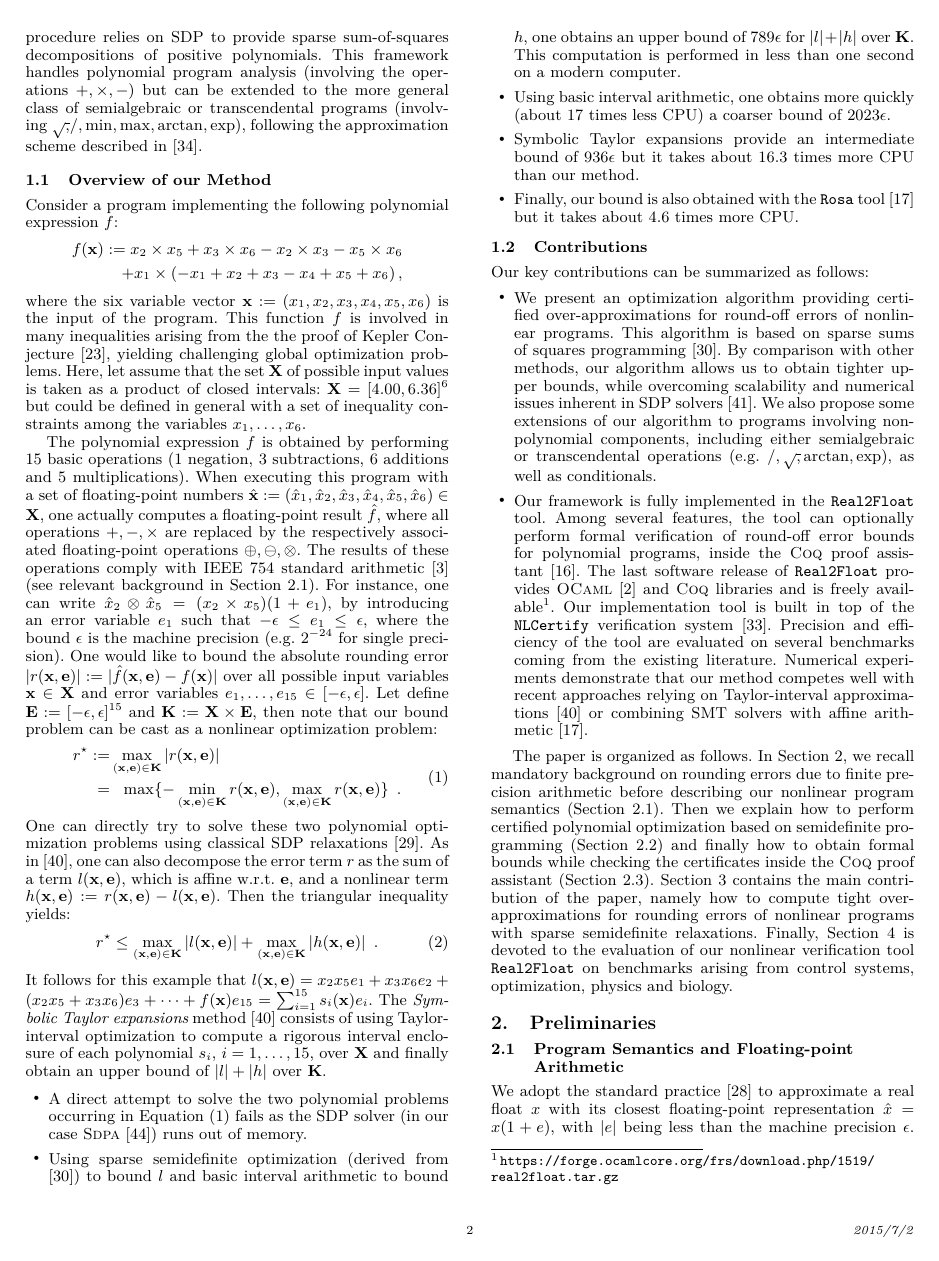
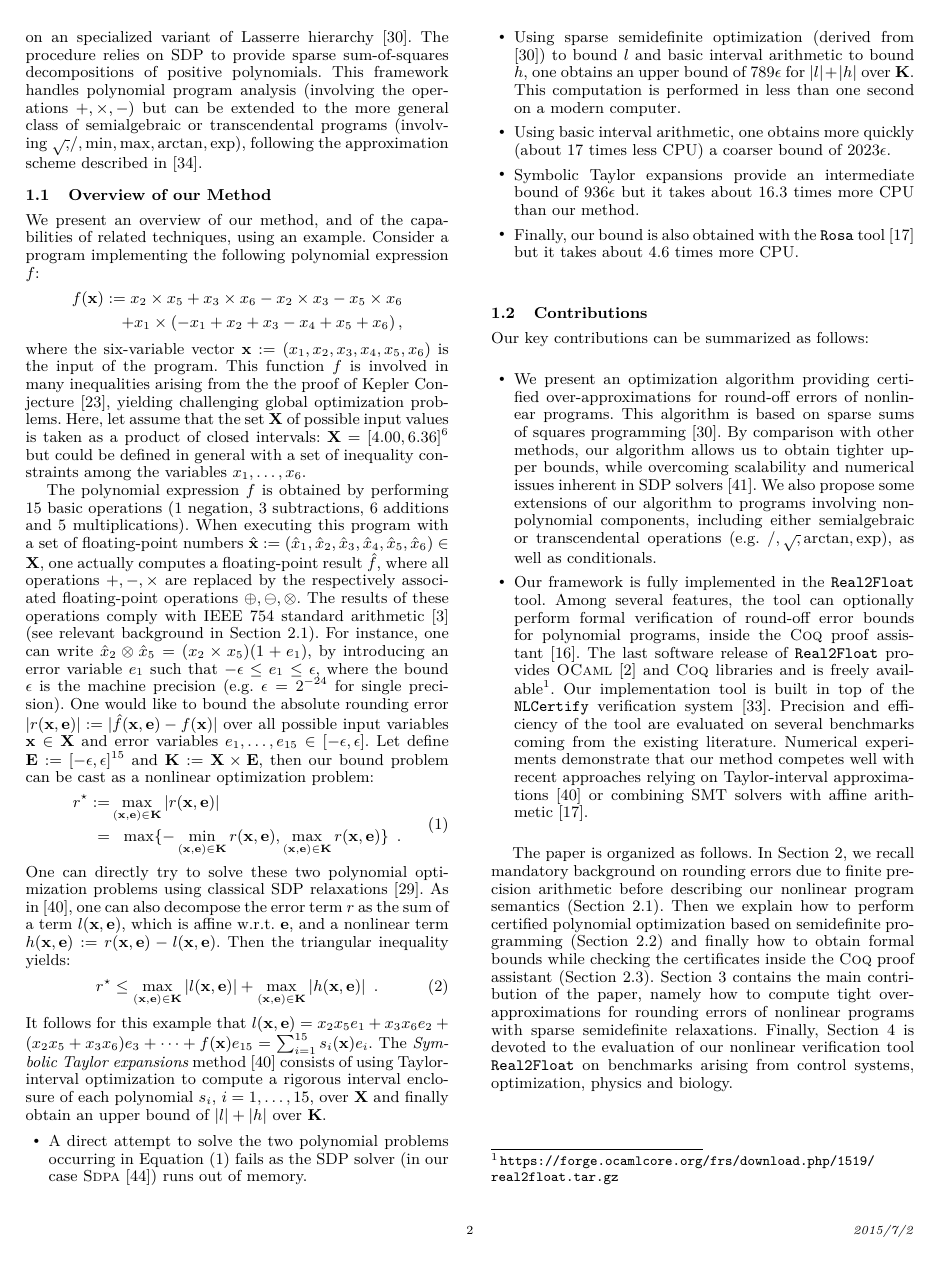
Before and after one commit to afd/real2float, a LaTeX paper (paper/roundsdp.tex): page 2 of 14. Compiled offline with pdfLaTeX; a missing font is replaced by an installed copy or a similar font.

Commit message:
start revision with Ally comments

```diff
--- a/paper/roundsdp.tex
+++ b/paper/roundsdp.tex
@@ -312,19 +312,20 @@ Semidefinite programming (SDP) is relevant to a wide range of mathematical field
 
 \subsection{Overview of our Method}
 %
+We present an overview of our method, and of the capabilities of related techniques, using an example.
 Consider a program implementing the following polynomial expression $f$:
 \begin{align*}
 f(\x) := x_2 \times x_5 + x_3 \times x_6 - x_2 \times x_3  - x_5 \times x_6 \\
 + x_1 \times ( - x_1 +  x_2 +  x_3  - x_4 +  x_5 +  x_6) \,,
 \end{align*}
 %
-where the six variable vector $\x :=  (x_1, x_2, x_3, x_4, x_5, x_6)$ is the input of the program.
+where the six-variable vector $\x :=  (x_1, x_2, x_3, x_4, x_5, x_6)$ is the input of the program.
 This function $f$ is involved in many inequalities arising from the the proof of Kepler Conjecture~\cite{halesalgo}, yielding challenging global optimization problems.
 Here, let assume that the set $\X$ of possible input values is taken as a product of closed intervals: $\X = [4.00, 6.36]^6$ but could be defined in general with a set of inequality constraints among the variables $x_1, \dots, x_6$.
 
 The polynomial expression $f$ is obtained by performing 15 basic operations (1 negation, 3 subtractions, 6 additions and 5 multiplications).
 When executing this program with a set of floating-point numbers $\hat{\x} :=  (\hat{x}_1, \hat{x}_2, \hat{x}_3, \hat{x}_4, \hat{x}_5, \hat{x}_6) \in \X$, one actually computes a floating-point result $\hat{f}$, where all operations $+, -, \times$ are replaced by the respectively associated floating-point operations $\oplus, \ominus, \otimes$.
-The results of these operations comply with IEEE 754 standard arithmetic~\cite{IEEE} (see relevant background in Section~\ref{sec:fpbackground}). For instance, one can write $\hat{x}_2 \otimes \hat{x}_5 =  (x_2 \times x_5) (1 + e_1)$, by introducing an error variable $e_1$ such that $-\epsilon \leq e_1 \leq \epsilon$, where the bound $\epsilon$ is the machine precision (e.g.~$2^{-24}$ for single precision). One would like to bound the absolute rounding error $|r(\x, \e)| := | \hat{f}(\x, \e) - f (\x) |$ over  all possible input variables $\x \in \X$ and error variables $e_1, \dots, e_{15} \in [-\epsilon, \epsilon]$. Let define $\E := [-\epsilon, \epsilon]^{15}$ and $\K := \X \times \E$, then note that our bound problem can be cast as a nonlinear optimization problem:
+The results of these operations comply with IEEE 754 standard arithmetic~\cite{IEEE} (see relevant background in Section~\ref{sec:fpbackground}). For instance, one can write $\hat{x}_2 \otimes \hat{x}_5 =  (x_2 \times x_5) (1 + e_1)$, by introducing an error variable $e_1$ such that $-\epsilon \leq e_1 \leq \epsilon$, where the bound $\epsilon$ is the machine precision (e.g.~$\epsilon = 2^{-24}$ for single precision). One would like to bound the absolute rounding error $|r(\x, \e)| := | \hat{f}(\x, \e) - f (\x) |$ over  all possible input variables $\x \in \X$ and error variables $e_1, \dots, e_{15} \in [-\epsilon, \epsilon]$. Let define $\E := [-\epsilon, \epsilon]^{15}$ and $\K := \X \times \E$, then our bound problem can be cast as a nonlinear optimization problem:
 %
 \begin{align}
 \begin{split}
```
Also changed, not shown: paper/roundsdp.tex (8 more changed lines).
